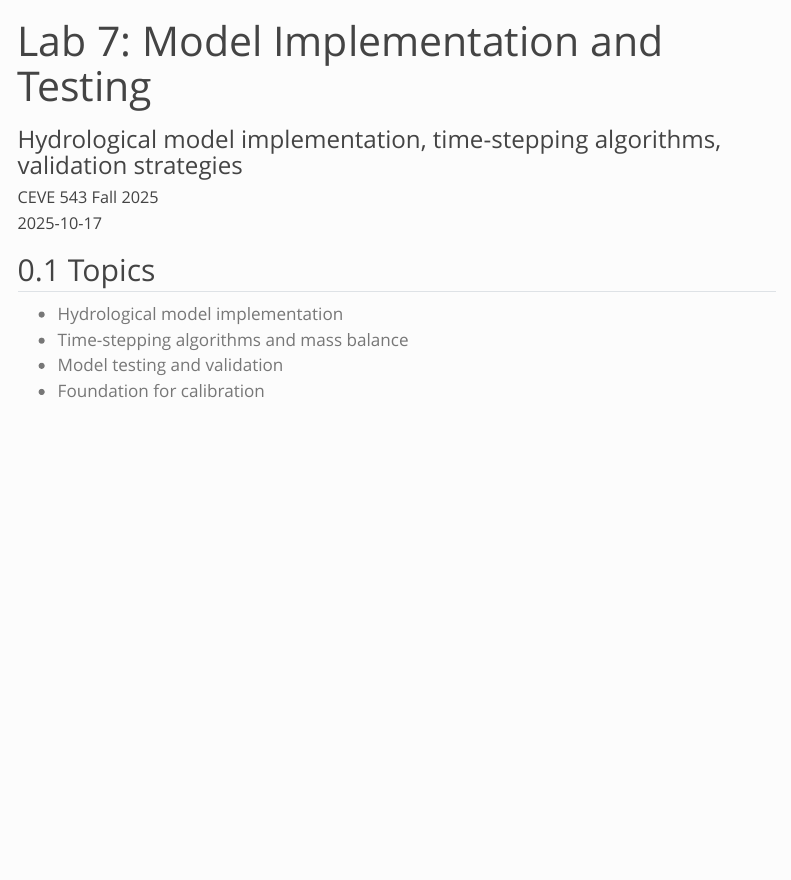
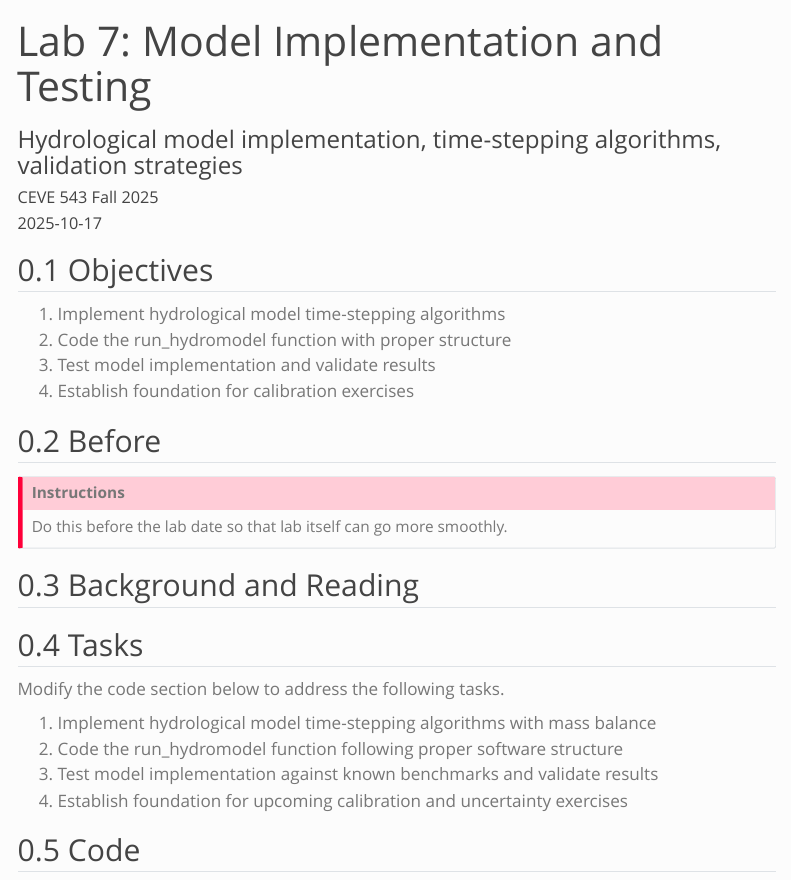
Before and after one commit to CEVE543/Lab-7, a Quarto document (index.qmd): the page in a window 1100 px wide, from its top. Rendered offline with R 4.5, knitr and Pandoc in place of Quarto, with nearby package versions; menus at the side of the page are left out.

Commit message:
update syntax and align content

```diff
--- a/index.qmd
+++ b/index.qmd
@@ -42,9 +42,32 @@ code-line-numbers: false
 code-block-font-size: "0.85em"
 ---
 
-## Topics
+## Objectives
 
-- Hydrological model implementation
-- Time-stepping algorithms and mass balance
-- Model testing and validation
-- Foundation for calibration
+1. Implement hydrological model time-stepping algorithms
+1. Code the run_hydromodel function with proper structure
+1. Test model implementation and validate results
+1. Establish foundation for calibration exercises
+
+## Before
+
+::: {.callout-important}
+## Instructions
+
+Do this before the lab date so that lab itself can go more smoothly.
+:::
+
+## Background and Reading
+
+<!-- Content will be added here -->
+
+## Tasks
+
+Modify the code section below to address the following tasks.
+
+1. Implement hydrological model time-stepping algorithms with mass balance
+1. Code the run_hydromodel function following proper software structure
+1. Test model implementation against known benchmarks and validate results
+1. Establish foundation for upcoming calibration and uncertainty exercises
+
+## Code
```
